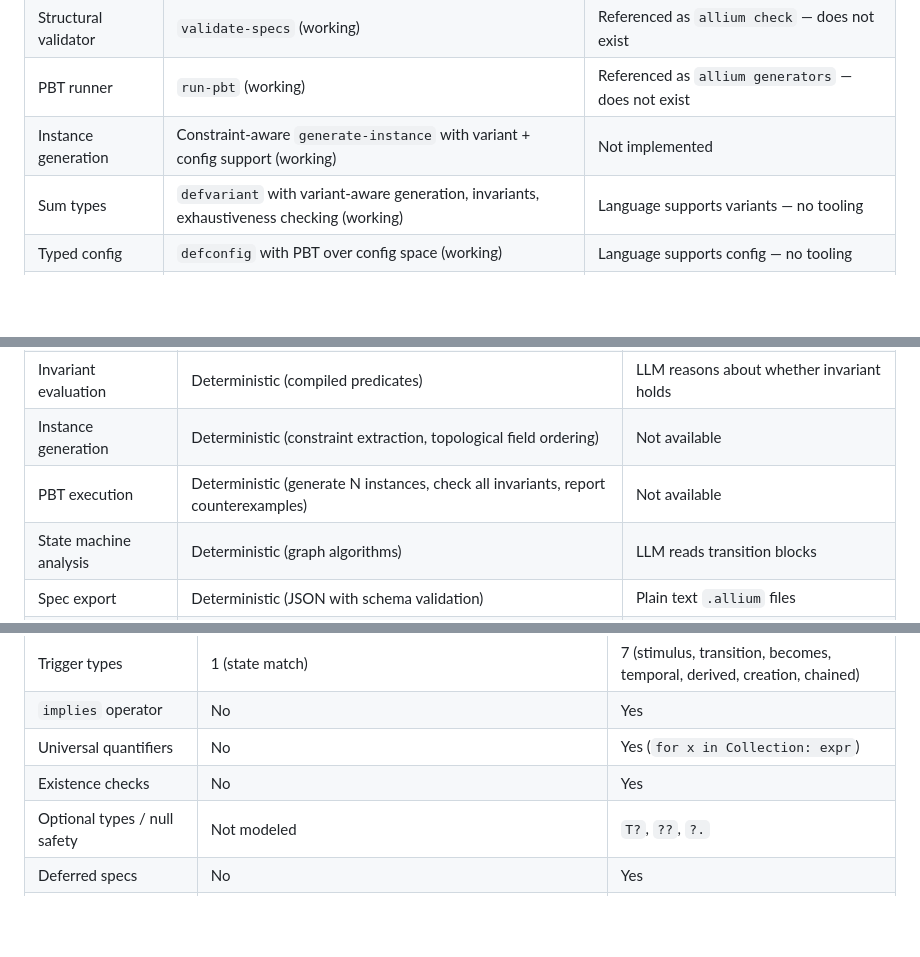
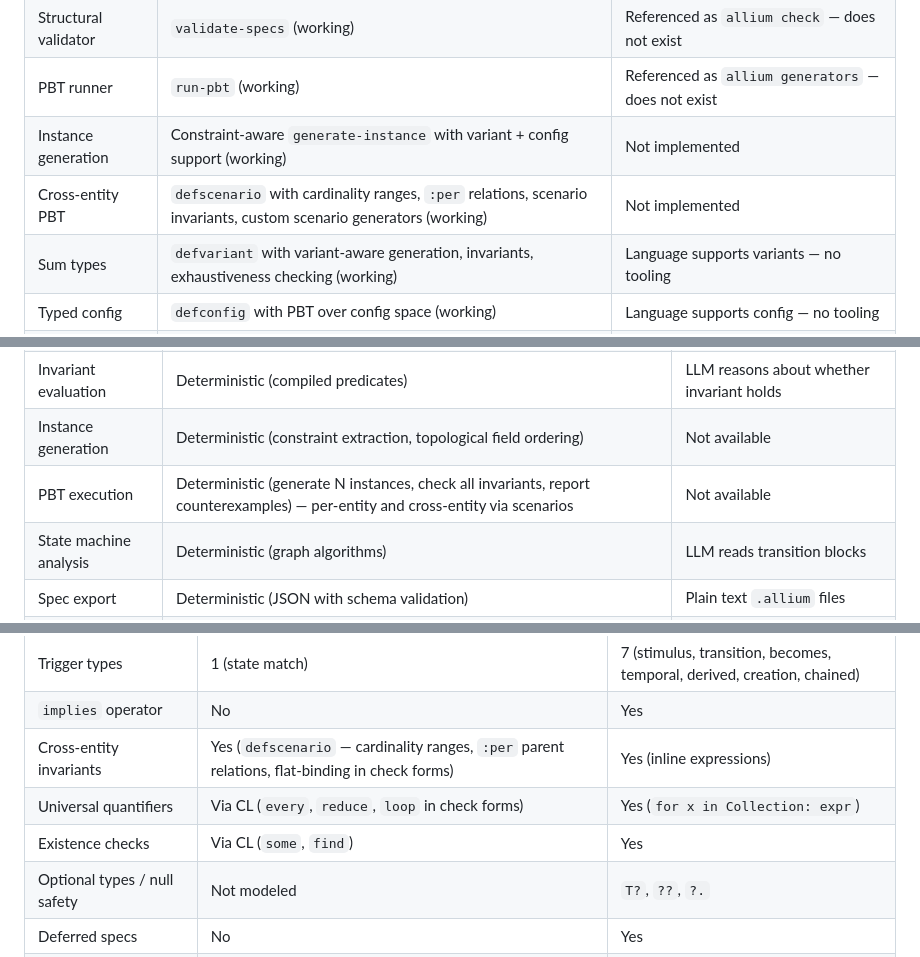
Before and after one commit to jsulmont/mcp-lisp, a Markdown page: mcp-lisp-vs-allium-v3.md, 3 parts joined by grey strips. Drawn GitHub-style; blank space fills up the shorter version.

```diff
--- a/mcp-lisp-vs-allium-v3.md
+++ b/mcp-lisp-vs-allium-v3.md
@@ -22,6 +22,7 @@ performed by an LLM reasoning about whether code matches the spec.
 | Structural validator | `validate-specs` (working) | Referenced as `allium check` — does not exist |
 | PBT runner | `run-pbt` (working) | Referenced as `allium generators` — does not exist |
 | Instance generation | Constraint-aware `generate-instance` with variant + config support (working) | Not implemented |
+| Cross-entity PBT | `defscenario` with cardinality ranges, `:per` relations, scenario invariants, custom scenario generators (working) | Not implemented |
 | Sum types | `defvariant` with variant-aware generation, invariants, exhaustiveness checking (working) | Language supports variants — no tooling |
 | Typed config | `defconfig` with PBT over config space (working) | Language supports config — no tooling |
 | State machine analysis | `extract-transitions` + dead-end/unreachable detection (working) | Language supports `transitions` blocks, no tooling to analyze them |
@@ -47,7 +48,7 @@ This is the decisive axis.
 | Structural validation | Deterministic (`validate-specs`) | LLM reads language reference, applies rules |
 | Invariant evaluation | Deterministic (compiled predicates) | LLM reasons about whether invariant holds |
 | Instance generation | Deterministic (constraint extraction, topological field ordering) | Not available |
-| PBT execution | Deterministic (generate N instances, check all invariants, report counterexamples) | Not available |
+| PBT execution | Deterministic (generate N instances, check all invariants, report counterexamples) — per-entity and cross-entity via scenarios | Not available |
 | State machine analysis | Deterministic (graph algorithms) | LLM reads transition blocks |
 | Spec export | Deterministic (JSON with schema validation) | Plain text `.allium` files |
 | Drift detection | Not available | LLM reads spec + code, emits opinion |
@@ -103,8 +106,9 @@ constructs exist in the language reference even if tooling does not.
 | Module system | No | Yes (immutable coordinates) |
 | Trigger types | 1 (state match) | 7 (stimulus, transition, becomes, temporal, derived, creation, chained) |
 | `implies` operator | No | Yes |
-| Universal quantifiers | No | Yes (`for x in Collection: expr`) |
-| Existence checks | No | Yes |
+| Cross-entity invariants | Yes (`defscenario` — cardinality ranges, `:per` parent relations, flat-binding in check forms) | Yes (inline expressions) |
+| Universal quantifiers | Via CL (`every`, `reduce`, `loop` in check forms) | Yes (`for x in Collection: expr`) |
+| Existence checks | Via CL (`some`, `find`) | Yes |
 | Optional types / null safety | Not modeled | `T?`, `??`, `?.` |
 | Deferred specs | No | Yes |
 | Open questions | No | Yes |
```
Also changed, not shown: other parts of mcp-lisp-vs-allium-v3.md (+25 -14 lines).
